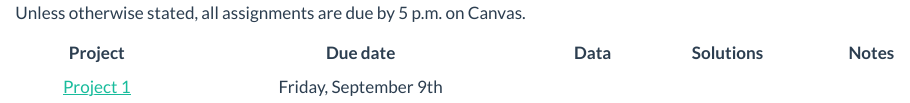
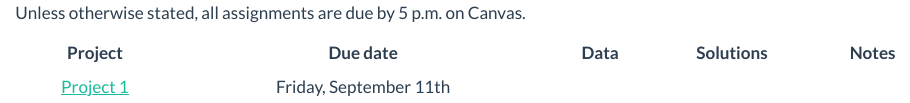
Before and after one commit to staturn-courses/stat-380, a Quarto document (assignments.qmd): the page in a window 1100 px wide, from its top. Rendered offline with R 4.5, knitr and Pandoc in place of Quarto, with nearby package versions.

Commit message:
Fixed incorrect date

```diff
--- a/assignments.qmd
+++ b/assignments.qmd
@@ -8,4 +8,4 @@ Unless otherwise stated, all assignments are due by 5 p.m. on Canvas.
 
 | Project | Due date | Data | Solutions | Notes |
 | :---: | :---: | :---: | :---: | :---: |
-| [Project 1](assessments/hw1/hw1.qmd) | Friday, September 9th | | | |
+| [Project 1](assessments/hw1/hw1.qmd) | Friday, September 11th | | | |
```
Also changed, not shown: docs/search.json, 7 other files.
